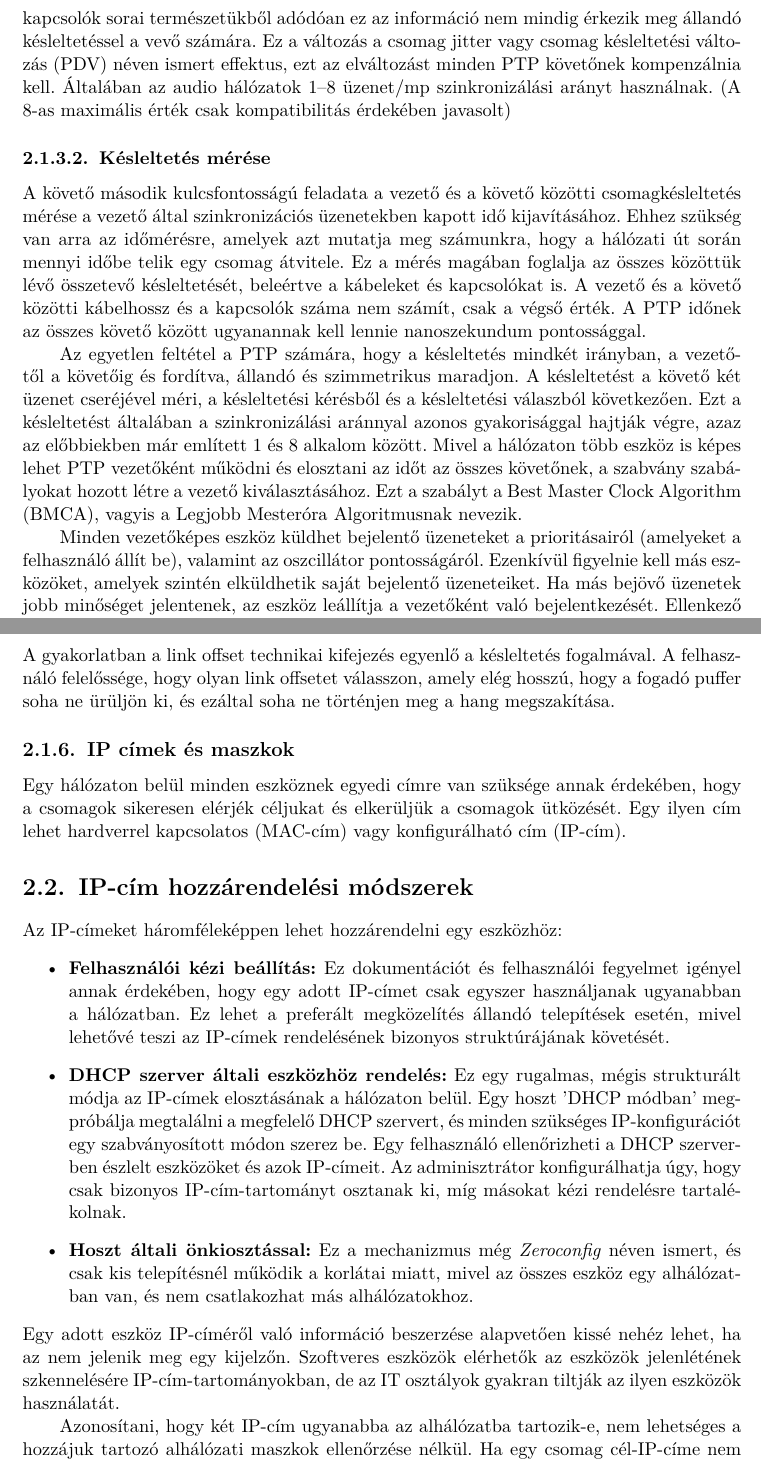
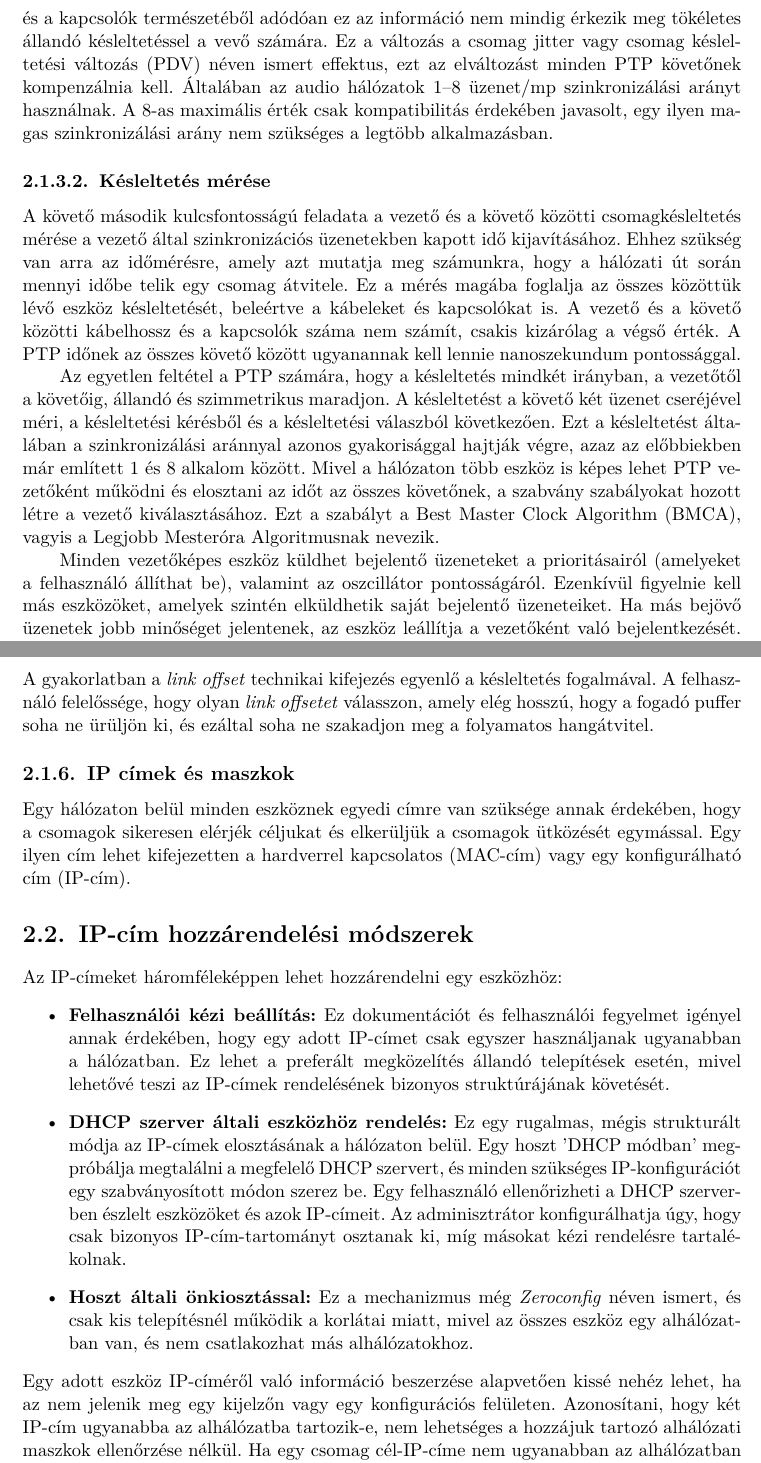
Before and after one commit to MrHumanRebel/sze_dante_network_thesis, a LaTeX thesis (thesis.tex, which reads content/audio_over_ip_systems.tex): two parts of pages 16 and 18 of 59, joined at a grey line, cut so that both start at the same text. Compiled offline with pdfLaTeX.

Commit message:
feat(thesis): daily update

```diff
--- a/content/audio_over_ip_systems.tex
+++ b/content/audio_over_ip_systems.tex
@@ -246,26 +247,27 @@ A PTP követők fő feladata két hatás kompenzálása, amelyek bármilyen hál
 %----------------------------------------------------------------------------
 A PTP vezető által a szinkronizációs üzenetekben megadott jelenlegi időt az összes követőnek egy jól ismert multicast
 cím (224.0.1.129) használatával mutatják be.
-A hálózat és a kapcsolók sorai természetükből adódóan ez az információ nem mindig érkezik meg állandó
+A hálózat és a kapcsolók természetéből adódóan ez az információ nem mindig érkezik meg tökéletes állandó
 késleltetéssel a vevő számára.
 Ez a változás a csomag jitter vagy csomag késleltetési változás (PDV) néven ismert effektus,
 ezt az elváltozást minden PTP követőnek kompenzálnia kell.
 Általában az audio hálózatok 1--8 üzenet/mp szinkronizálási arányt
-használnak. (A 8-as maximális érték csak kompatibilitás érdekében javasolt)
+használnak. A 8-as maximális érték csak kompatibilitás érdekében javasolt, egy ilyen
+magas szinkronizálási arány nem szükséges a legtöbb alkalmazásban.
 %----------------------------------------------------------------------------
 \subsubsection{Késleltetés mérése}
 %----------------------------------------------------------------------------
 A követő második kulcsfontosságú feladata a vezető és a követő közötti
 csomagkésleltetés mérése a vezető által szinkronizációs üzenetekben kapott
-idő kijavításához. Ehhez szükség van arra az időmérésre, amelyek azt mutatja meg számunkra,
+idő kijavításához. Ehhez szükség van arra az időmérésre, amely azt mutatja meg számunkra,
 hogy a hálózati út során mennyi időbe telik egy csomag átvitele.
-Ez a mérés magában foglalja az összes közöttük lévő
-összetevő késleltetését, beleértve a kábeleket és kapcsolókat is.
-A vezető és a követő közötti kábelhossz és a kapcsolók száma nem számít, csak a végső érték.
+Ez a mérés magába foglalja az összes közöttük lévő
+eszköz késleltetését, beleértve a kábeleket és kapcsolókat is.
+A vezető és a követő közötti kábelhossz és a kapcsolók száma nem számít, csakis kizárólag a végső érték.
 A PTP időnek az összes követő között ugyanannak kell lennie nanoszekundum pontossággal.
 
 Az egyetlen feltétel a PTP számára, hogy a késleltetés mindkét irányban, a vezetőtől a
-követőig és fordítva, állandó és szimmetrikus maradjon.
+követőig, állandó és szimmetrikus maradjon.
 A késleltetést a követő két üzenet cseréjével méri, a késleltetési kérésből és a késleltetési válaszból következően.
 Ezt a késleltetést általában a szinkronizálási aránnyal azonos gyakorisággal hajtják végre,
 azaz az előbbiekben már említett 1 és 8 alkalom között.
@@ -275,7 +277,7 @@ az időt az összes követőnek, a szabvány szabályokat hozott létre a vezet
 kiválasztásához. Ezt a szabályt a Best Master Clock Algorithm (BMCA), vagyis a
 Legjobb Mesteróra Algoritmusnak nevezik.
 
-Minden vezetőképes eszköz küldhet bejelentő üzeneteket a prioritásairól (amelyeket a felhasználó állít be),
+Minden vezetőképes eszköz küldhet bejelentő üzeneteket a prioritásairól (amelyeket a felhasználó állíthat be),
 valamint az oszcillátor pontosságáról. Ezenkívül figyelnie kell más eszközöket,
 amelyek szintén elküldhetik saját bejelentő üzeneteiket.
 Ha más bejövő üzenetek jobb minőséget jelentenek, az eszköz leállítja a vezetőként való bejelentkezését.
@@ -364,15 +366,15 @@ Ezt követi a hálózaton történő utazás ideje az összes kapcsolóval, miel
     \item Fogadási puffer
 \end{enumerate}
 %----------------------------------------------------------------------------
-A gyakorlatban a link offset technikai kifejezés egyenlő a késleltetés fogalmával.
-A felhasználó felelőssége, hogy olyan link offsetet válasszon, amely elég hosszú, hogy a fogadó puffer soha ne ürüljön ki, és
-ezáltal soha ne történjen meg a hang megszakítása.
+A gyakorlatban a \textit{link offset} technikai kifejezés egyenlő a késleltetés fogalmával.
+A felhasználó felelőssége, hogy olyan \textit{link offsetet} válasszon, amely elég hosszú, hogy a fogadó puffer soha ne ürüljön ki, és
+ezáltal soha ne szakadjon meg a folyamatos hangátvitel.
 %----------------------------------------------------------------------------
 \subsection{IP címek és maszkok}
 %----------------------------------------------------------------------------
 Egy hálózaton belül minden eszköznek egyedi címre van szüksége annak érdekében,
-hogy a csomagok sikeresen elérjék céljukat és elkerüljük a csomagok ütközését.
-Egy ilyen cím lehet hardverrel kapcsolatos (MAC-cím) vagy konfigurálható cím (IP-cím).
+hogy a csomagok sikeresen elérjék céljukat és elkerüljük a csomagok ütközését egymással.
+Egy ilyen cím lehet kifejezetten a hardverrel kapcsolatos (MAC-cím) vagy egy konfigurálható cím (IP-cím).
 %----------------------------------------------------------------------------
 \section{IP-cím hozzárendelési módszerek}
 %----------------------------------------------------------------------------
@@ -400,10 +402,7 @@ Az IP-címeket háromféleképpen lehet hozzárendelni egy eszközhöz:
 \end{itemize}
 %----------------------------------------------------------------------------
 Egy adott eszköz IP-címéről való információ beszerzése alapvetően kissé nehéz lehet,
-ha az nem jelenik meg egy kijelzőn.
-Szoftveres eszközök elérhetők az eszközök jelenlétének szkennelésére IP-cím-tartományokban,
-de az IT osztályok gyakran tiltják az ilyen eszközök használatát.
-
+ha az nem jelenik meg egy kijelzőn vagy egy konfigurációs felületen.
 Azonosítani, hogy két IP-cím ugyanabba az alhálózatba tartozik-e, nem lehetséges
 a hozzájuk tartozó alhálózati maszkok ellenőrzése nélkül.
 Ha egy csomag cél-IP-címe nem ugyanabban az alhálózatban van,
```
Also changed, not shown: content/audio_over_ip_systems.tex (39 more changed lines).
